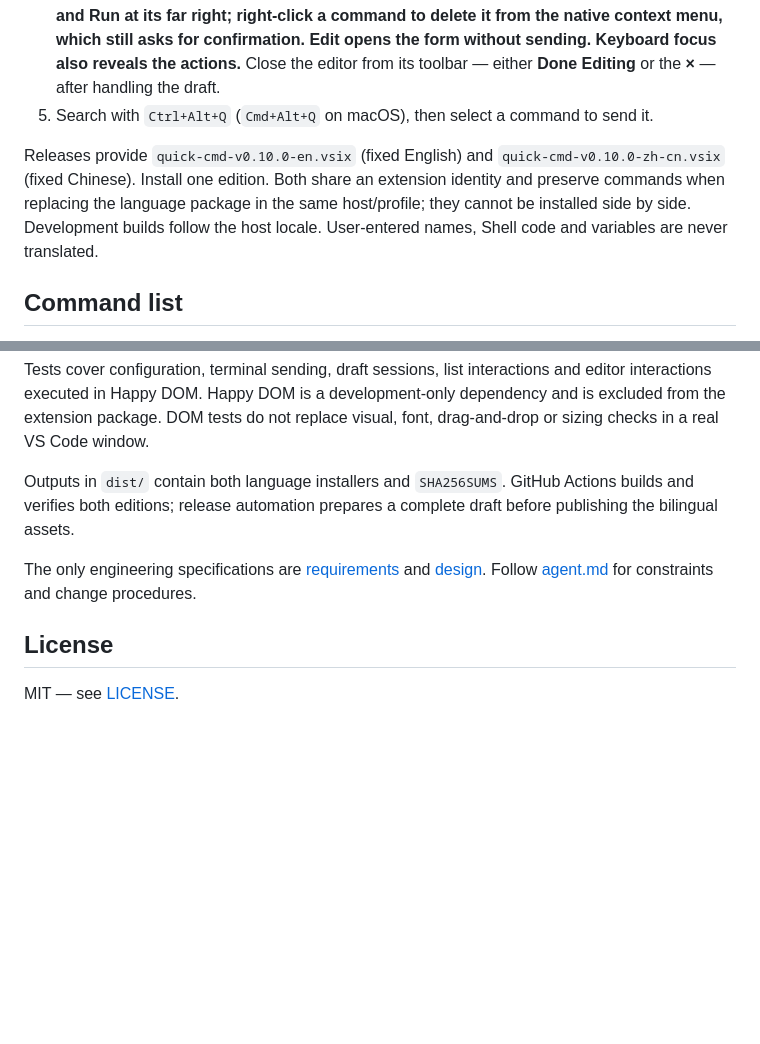
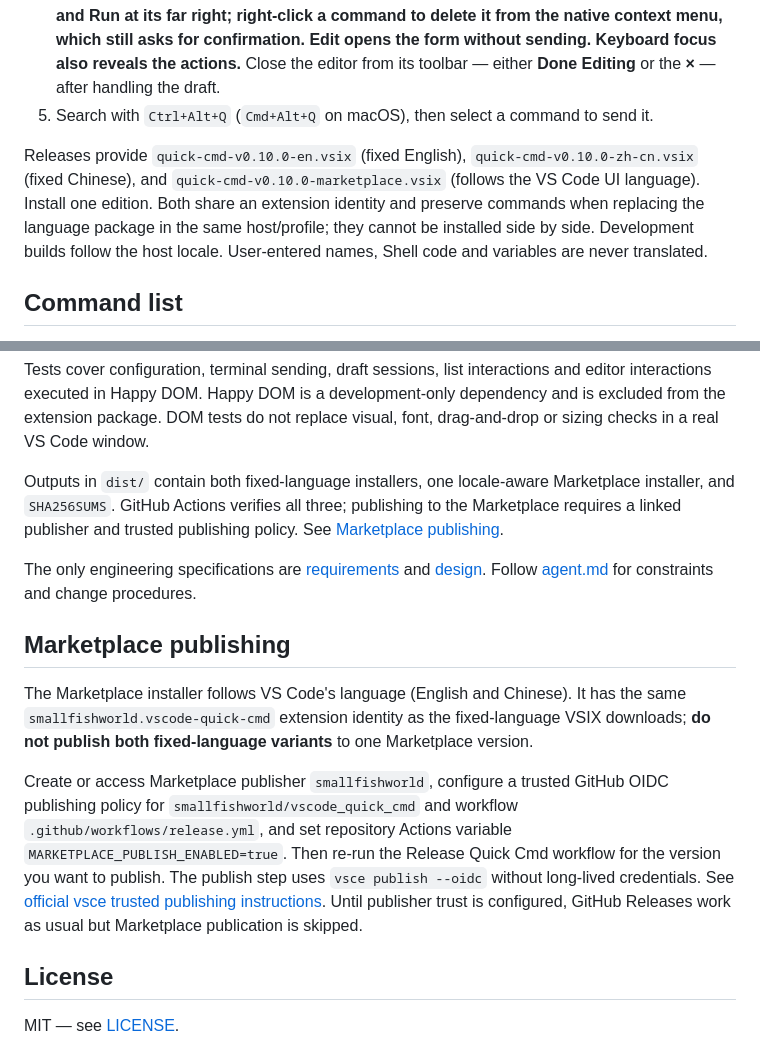
Before and after one commit to smallfishworld/vscode_quick_cmd, a Markdown page: README.md, 2 parts joined by grey strips. Drawn GitHub-style; blank space fills up the shorter version.

Commit message:
release: document and automate v0.10.0 marketplace distribution

```diff
--- a/README.md
+++ b/README.md
@@ -14,7 +14,7 @@ Requires **VS Code 1.93+**. Download a `.vsix` from [Releases](https://github.co
 4. **Click a command to send using its saved Enter option. Hover a command to reveal Edit and Run at its far right; right-click a command to delete it from the native context menu, which still asks for confirmation. Edit opens the form without sending. Keyboard focus also reveals the actions.** Close the editor from its toolbar — either **Done Editing** or the **×** — after handling the draft.
 5. Search with `Ctrl+Alt+Q` (`Cmd+Alt+Q` on macOS), then select a command to send it.
 
-Releases provide `quick-cmd-v0.10.0-en.vsix` (fixed English) and `quick-cmd-v0.10.0-zh-cn.vsix` (fixed Chinese). Install one edition. Both share an extension identity and preserve commands when replacing the language package in the same host/profile; they cannot be installed side by side. Development builds follow the host locale. User-entered names, Shell code and variables are never translated.
+Releases provide `quick-cmd-v0.10.0-en.vsix` (fixed English), `quick-cmd-v0.10.0-zh-cn.vsix` (fixed Chinese), and `quick-cmd-v0.10.0-marketplace.vsix` (follows the VS Code UI language). Install one edition. Both share an extension identity and preserve commands when replacing the language package in the same host/profile; they cannot be installed side by side. Development builds follow the host locale. User-entered names, Shell code and variables are never translated.
 
 ## Command list
 
@@ -125,9 +125,15 @@ python3 scripts/verify-packages.py
 
 Tests cover configuration, terminal sending, draft sessions, list interactions and editor interactions executed in Happy DOM. Happy DOM is a development-only dependency and is excluded from the extension package. DOM tests do not replace visual, font, drag-and-drop or sizing checks in a real VS Code window.
 
-Outputs in `dist/` contain both language installers and `SHA256SUMS`. GitHub Actions builds and verifies both editions; release automation prepares a complete draft before publishing the bilingual assets.
+Outputs in `dist/` contain both fixed-language installers, one locale-aware Marketplace installer, and `SHA256SUMS`. GitHub Actions verifies all three; publishing to the Marketplace requires a linked publisher and trusted publishing policy. See [Marketplace publishing](#marketplace-publishing).
 
 The only engineering specifications are [requirements](docs/spec.md) and [design](docs/design.md). Follow [agent.md](agent.md) for constraints and change procedures.
+
+## Marketplace publishing
+
+The Marketplace installer follows VS Code's language (English and Chinese). It has the same `smallfishworld.vscode-quick-cmd` extension identity as the fixed-language VSIX downloads; **do not publish both fixed-language variants** to one Marketplace version.
+
+Create or access Marketplace publisher `smallfishworld`, configure a trusted GitHub OIDC publishing policy for `smallfishworld/vscode_quick_cmd` and workflow `.github/workflows/release.yml`, and set repository Actions variable `MARKETPLACE_PUBLISH_ENABLED=true`. Then re-run the Release Quick Cmd workflow for the version you want to publish. The publish step uses `vsce publish --oidc` without long-lived credentials. See [official vsce trusted publishing instructions](https://github.com/microsoft/vscode-vsce#trusted-publishing). Until publisher trust is configured, GitHub Releases work as usual but Marketplace publication is skipped.
 
 ## License
 
```
